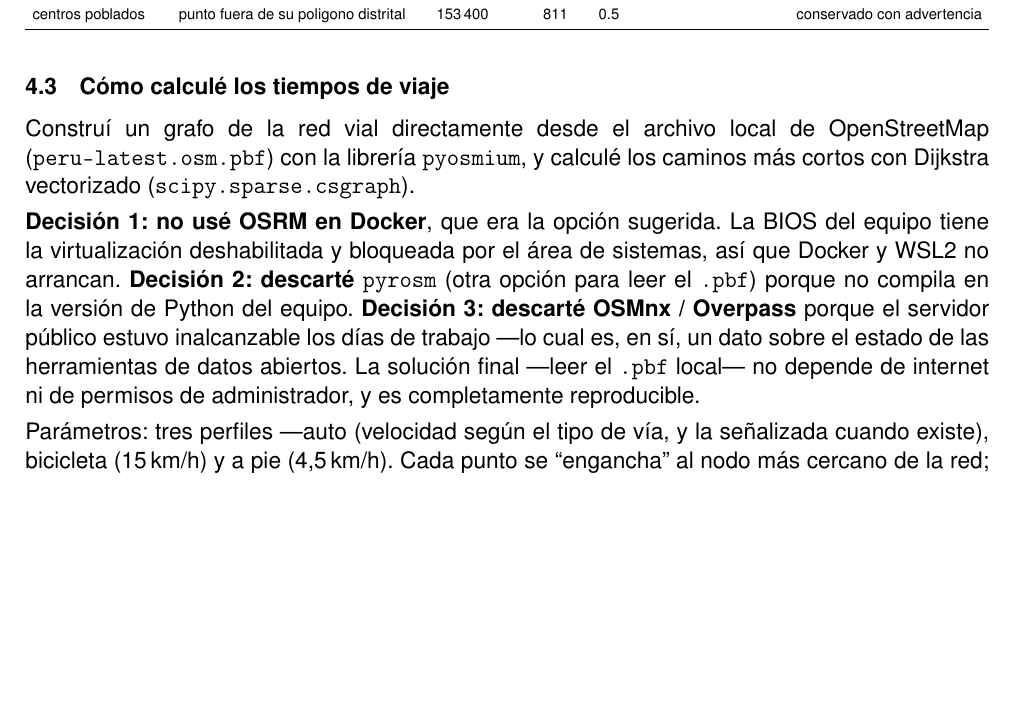
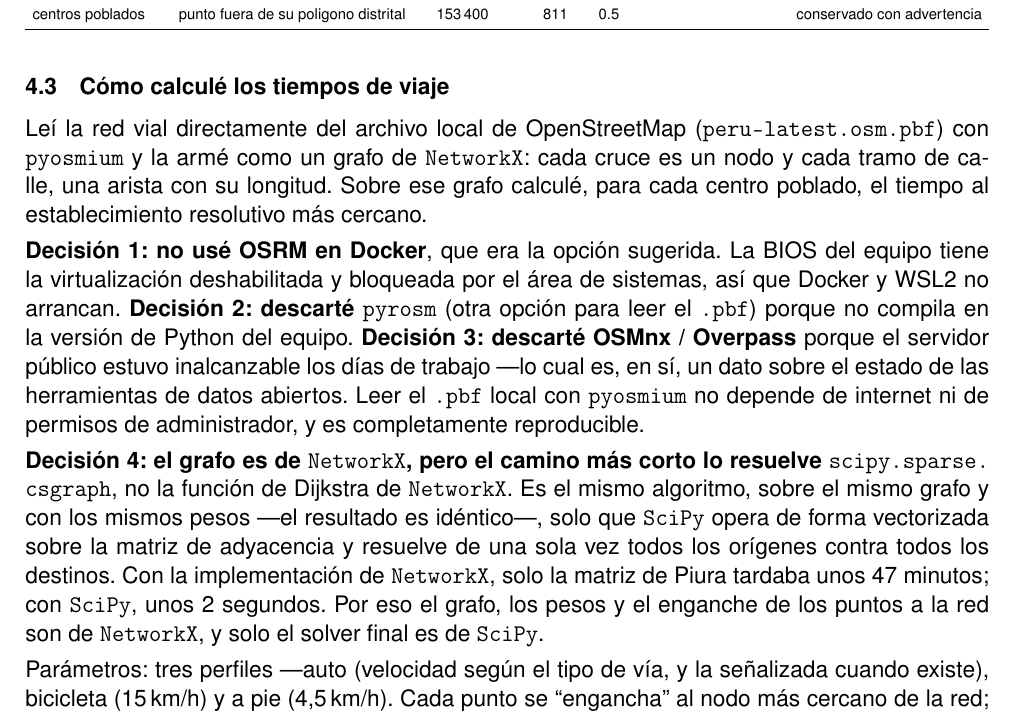
Before and after one commit to leruizdelavegat-max/proyecto-acceso-salud, a LaTeX paper (report/main.tex): part of page 4 of 9 before the commit and part of page 4 of 10 after it, cut so that both start at the same text, the shorter picture padded with empty space. Compiled offline with pdfLaTeX.

Commit message:
Fase 5: metodologia - explicito que el grafo es NetworkX y el solver es SciPy (Decision 4)
Deja claro que NetworkX si se usa (estructura del grafo, pesos, enganche de
puntos) y que solo el calculo de caminos minimos se hace con
scipy.sparse.csgraph, por rendimiento (47 min -> 2 s en Piura). Mismo
algoritmo, mismo grafo, resultado identico. 10 paginas, compila limpio.

Co-Authored-By: Claude Sonnet 5 <noreply@anthropic.com>

```diff
--- a/report/main.tex
+++ b/report/main.tex
@@ -277,10 +277,11 @@ Lo revierto.
 \inputsihay{tables/calidad_datos.tex}
 
 \subsection{C\'omo calcul\'e los tiempos de viaje}
-Constru\'i un grafo de la red vial directamente desde el archivo local de
-OpenStreetMap (\texttt{peru-latest.osm.pbf}) con la librer\'ia
-\texttt{pyosmium}, y calcul\'e los caminos m\'as cortos con Dijkstra
-vectorizado (\texttt{scipy.sparse.csgraph}).
+Le\'i la red vial directamente del archivo local de OpenStreetMap
+(\texttt{peru-latest.osm.pbf}) con \texttt{pyosmium} y la arm\'e como un grafo
+de \texttt{NetworkX}: cada cruce es un nodo y cada tramo de calle, una arista
+con su longitud. Sobre ese grafo calcul\'e, para cada centro poblado, el
+tiempo al establecimiento resolutivo m\'as cercano.
 
 \textbf{Decisi\'on 1: no us\'e OSRM en Docker}, que era la opci\'on
 sugerida. La BIOS del equipo tiene la virtualizaci\'on deshabilitada y
@@ -289,9 +290,20 @@ bloqueada por el \'area de sistemas, as\'i que Docker y WSL2 no arrancan.
 el \texttt{.pbf}) porque no compila en la versi\'on de Python del equipo.
 \textbf{Decisi\'on 3: descart\'e OSMnx / Overpass} porque el servidor
 p\'ublico estuvo inalcanzable los d\'ias de trabajo ---lo cual es, en s\'i,
-un dato sobre el estado de las herramientas de datos abiertos. La soluci\'on
-final ---leer el \texttt{.pbf} local--- no depende de internet ni de
+un dato sobre el estado de las herramientas de datos abiertos. Leer el
+\texttt{.pbf} local con \texttt{pyosmium} no depende de internet ni de
 permisos de administrador, y es completamente reproducible.
+
+\textbf{Decisi\'on 4: el grafo es de \texttt{NetworkX}, pero el camino m\'as
+corto lo resuelve \rc{scipy.sparse.csgraph}}, no la funci\'on de Dijkstra
+de \texttt{NetworkX}. Es el mismo algoritmo, sobre el mismo grafo y con los
+mismos pesos ---el resultado es id\'entico---, solo que \texttt{SciPy} opera
+de forma vectorizada sobre la matriz de adyacencia y resuelve de una sola vez
+todos los or\'igenes contra todos los destinos. Con la implementaci\'on de
+\texttt{NetworkX}, solo la matriz de Piura tardaba unos 47 minutos; con
+\texttt{SciPy}, unos 2 segundos. Por eso el grafo, los pesos y el enganche de
+los puntos a la red son de \texttt{NetworkX}, y solo el solver final es de
+\texttt{SciPy}.
 
 Par\'ametros: tres perfiles ---auto (velocidad seg\'un el tipo de v\'ia, y
 la se\~nalizada cuando existe), bicicleta (15\,km/h) y a pie (4{,}5\,km/h).
```
Also changed, not shown: report/main.pdf.
